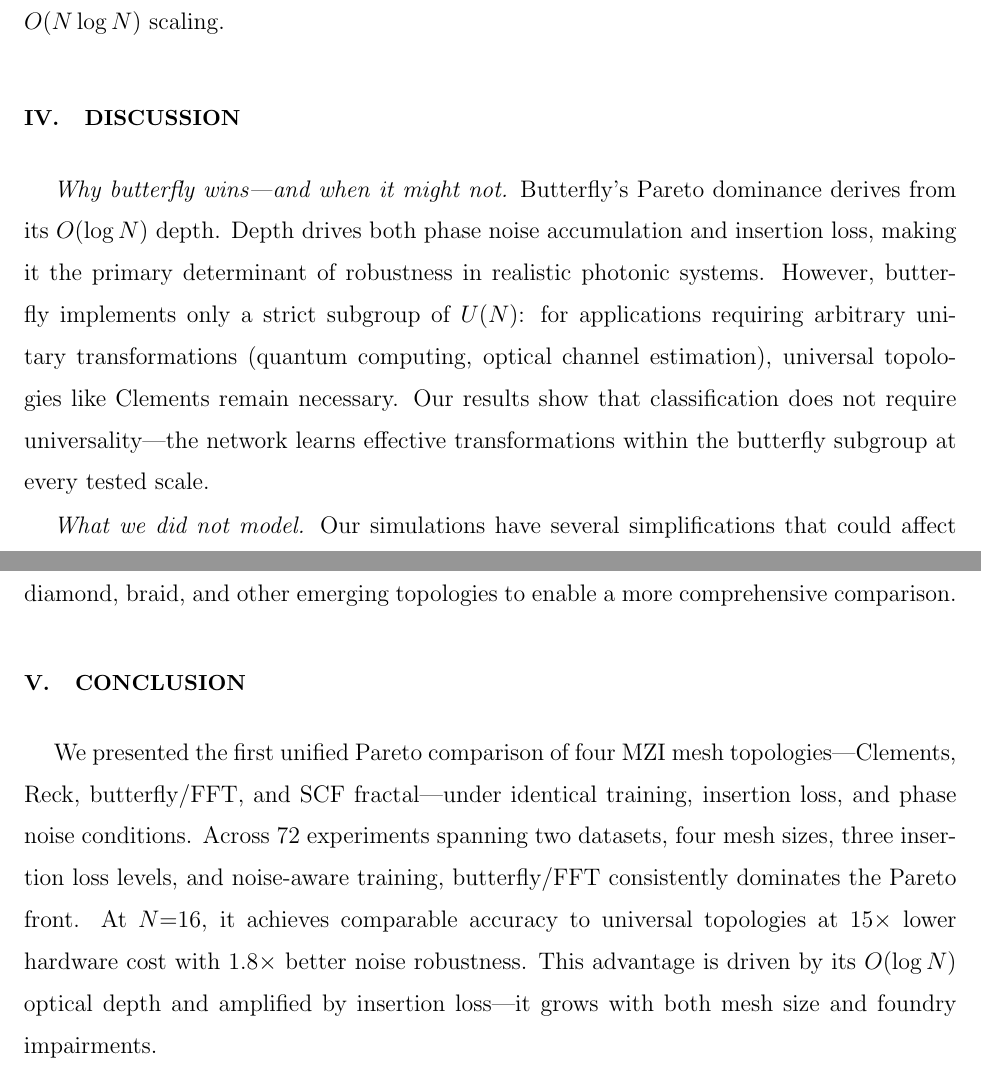
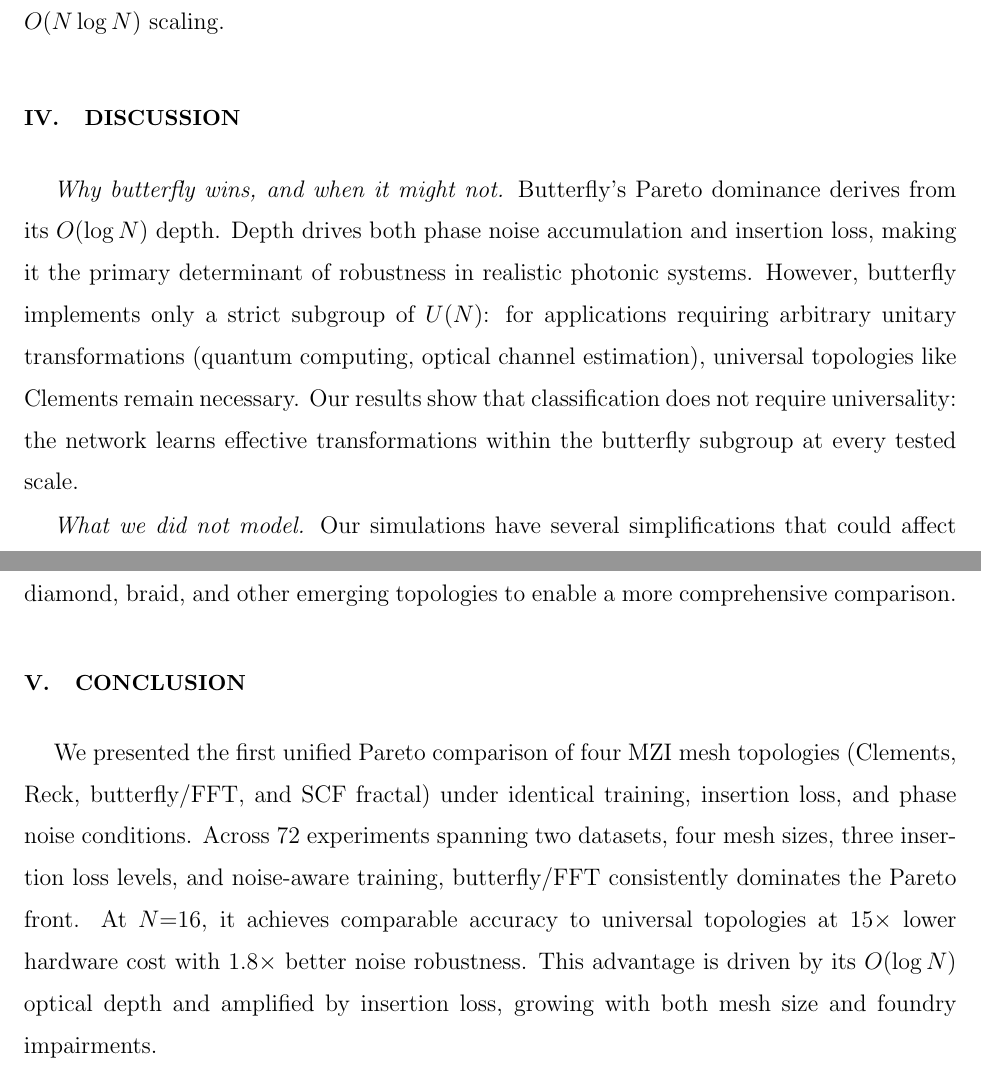
Before and after one commit to LTalandier/pnn-pareto-benchmark, a LaTeX paper (paper.tex): two parts of pages 10 and 12 of 14, joined at a grey line, cut so that both start at the same text. Compiled offline with pdfLaTeX.

Commit message:
style: replace all em dashes with proper sentence structure
11 em dashes replaced with colons, commas, semicolons,
or parentheses as appropriate for each context.
Only remaining --- is the table cell for missing data.

Co-Authored-By: Claude Opus 4.6 (1M context) <noreply@anthropic.com>

```diff
--- a/paper.tex
+++ b/paper.tex
@@ -457,11 +457,11 @@ Butterfly matches or exceeds universal topologies at $N \geq 8$ despite its non-
 \section{Discussion}
 \label{sec:discussion}
 
-\textit{Why butterfly wins---and when it might not.}
+\textit{Why butterfly wins, and when it might not.}
 Butterfly's Pareto dominance derives from its $O(\log N)$ depth.
 Depth drives both phase noise accumulation and insertion loss, making it the primary determinant of robustness in realistic photonic systems.
 However, butterfly implements only a strict subgroup of $U(N)$: for applications requiring arbitrary unitary transformations (quantum computing, optical channel estimation), universal topologies like Clements remain necessary.
-Our results show that classification does not require universality---the network learns effective transformations within the butterfly subgroup at every tested scale.
+Our results show that classification does not require universality: the network learns effective transformations within the butterfly subgroup at every tested scale.
 
 \textit{What we did not model.}
 Our simulations have several simplifications that could affect the relative topology ranking:
@@ -488,10 +488,10 @@ We encourage the community to contribute validated implementations of diamond, b
 \section{Conclusion}
 \label{sec:conclusion}
 
-We presented the first unified Pareto comparison of four MZI mesh topologies---Clements, Reck, butterfly/FFT, and SCF fractal---under identical training, insertion loss, and phase noise conditions.
+We presented the first unified Pareto comparison of four MZI mesh topologies (Clements, Reck, butterfly/FFT, and SCF fractal) under identical training, insertion loss, and phase noise conditions.
 Across 72 experiments spanning two datasets, four mesh sizes, three insertion loss levels, and noise-aware training, butterfly/FFT consistently dominates the Pareto front.
 At $N{=}16$, it achieves comparable accuracy to universal topologies at 15$\times$ lower hardware cost with 1.8$\times$ better noise robustness.
-This advantage is driven by its $O(\log N)$ optical depth and amplified by insertion loss---it grows with both mesh size and foundry impairments.
+This advantage is driven by its $O(\log N)$ optical depth and amplified by insertion loss, growing with both mesh size and foundry impairments.
 
 Training-time noise injection improves deep topologies but cannot compensate for the depth disadvantage: butterfly without noise-aware training outperforms Clements with it.
 Topology selection is more effective than training strategy for achieving robustness.
```
Also changed, not shown: paper.pdf, paper.tex (14 more changed lines).
